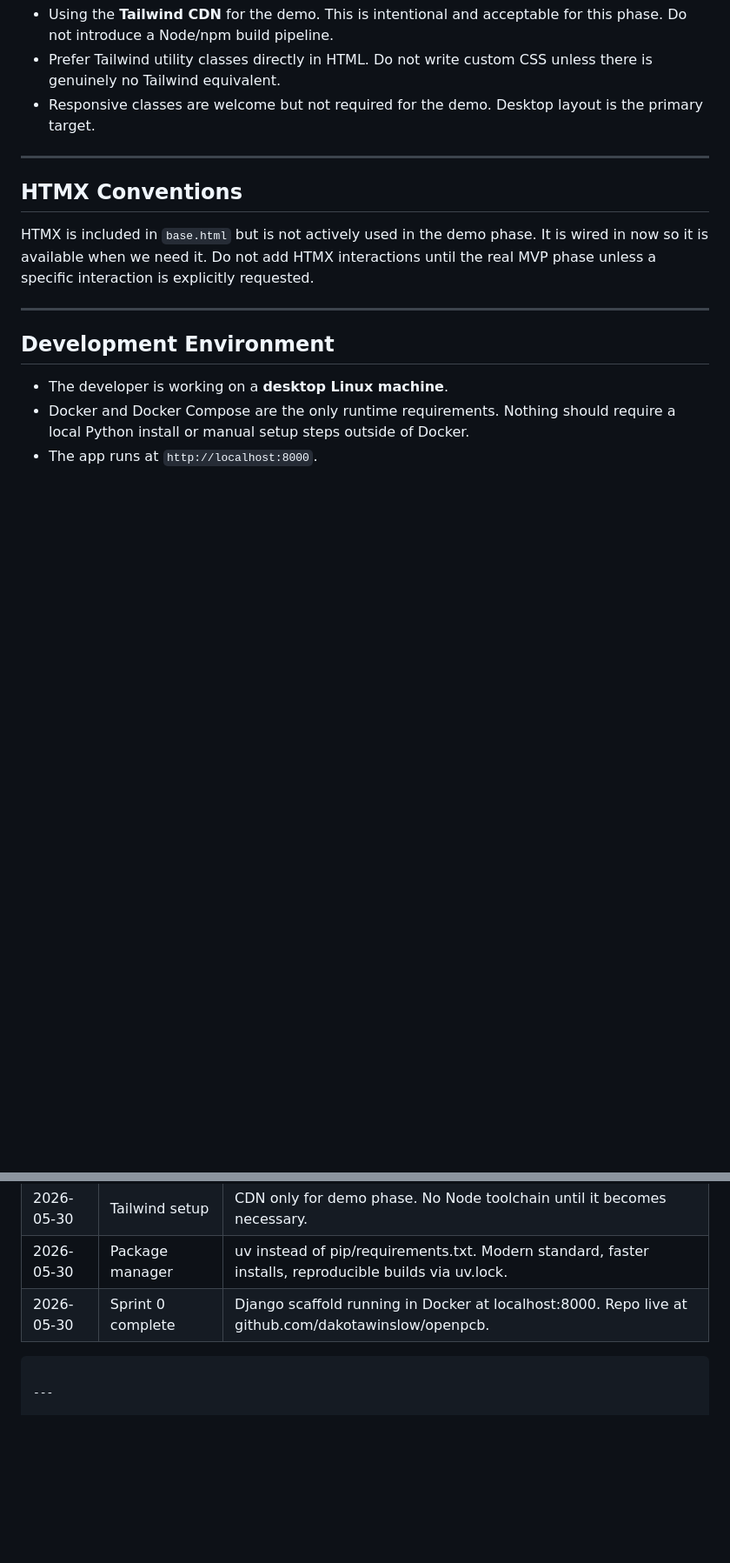
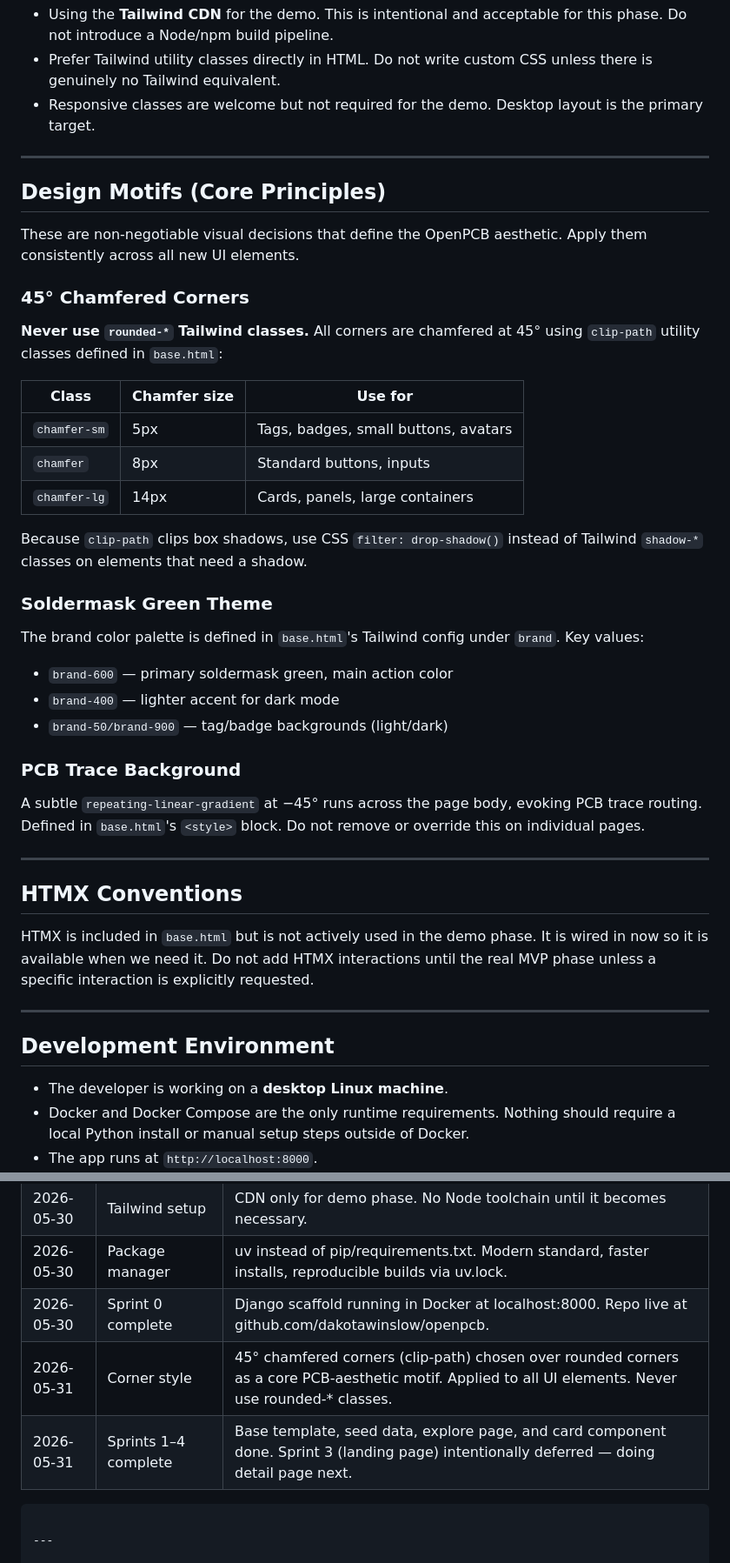
Before and after one commit to dakotawinslow/openpcb, a Markdown page: CLAUDE.md, 2 parts joined by grey strips. Shown at 87% size. Drawn GitHub-style; blank space fills up the shorter version.

Commit message:
Document chamfer motif and design principles in CLAUDE.md
Adds a Design Motifs section covering chamfered corners, soldermask green
theme, and PCB trace background as core non-negotiable visual decisions.

Co-Authored-By: Claude Sonnet 4.6 <noreply@anthropic.com>

````diff
--- a/CLAUDE.md
+++ b/CLAUDE.md
@@ -172,6 +172,41 @@ These are the only routes for the demo. Do not add routes unless asked.
 
 ---
 
+## Design Motifs (Core Principles)
+
+These are non-negotiable visual decisions that define the OpenPCB aesthetic.
+Apply them consistently across all new UI elements.
+
+### 45° Chamfered Corners
+
+**Never use `rounded-*` Tailwind classes.** All corners are chamfered at 45°
+using `clip-path` utility classes defined in `base.html`:
+
+| Class | Chamfer size | Use for |
+|---|---|---|
+| `chamfer-sm` | 5px | Tags, badges, small buttons, avatars |
+| `chamfer` | 8px | Standard buttons, inputs |
+| `chamfer-lg` | 14px | Cards, panels, large containers |
+
+Because `clip-path` clips box shadows, use CSS `filter: drop-shadow()` instead
+of Tailwind `shadow-*` classes on elements that need a shadow.
+
+### Soldermask Green Theme
+
+The brand color palette is defined in `base.html`'s Tailwind config under
+`brand`. Key values:
+- `brand-600` — primary soldermask green, main action color
+- `brand-400` — lighter accent for dark mode
+- `brand-50/brand-900` — tag/badge backgrounds (light/dark)
+
+### PCB Trace Background
+
+A subtle `repeating-linear-gradient` at −45° runs across the page body,
+evoking PCB trace routing. Defined in `base.html`'s `<style>` block. Do not
+remove or override this on individual pages.
+
+---
+
 ## HTMX Conventions
 
 HTMX is included in `base.html` but is not actively used in the demo phase.
@@ -236,6 +271,8 @@ demo phase, flag it and confirm before proceeding.
 | 2026-05-30 | Tailwind setup | CDN only for demo phase. No Node toolchain until it becomes necessary. |
 | 2026-05-30 | Package manager | uv instead of pip/requirements.txt. Modern standard, faster installs, reproducible builds via uv.lock. |
 | 2026-05-30 | Sprint 0 complete | Django scaffold running in Docker at localhost:8000. Repo live at github.com/dakotawinslow/openpcb. |
+| 2026-05-31 | Corner style | 45° chamfered corners (clip-path) chosen over rounded corners as a core PCB-aesthetic motif. Applied to all UI elements. Never use rounded-* classes. |
+| 2026-05-31 | Sprints 1–4 complete | Base template, seed data, explore page, and card component done. Sprint 3 (landing page) intentionally deferred — doing detail page next. |
 ```
 
 ---
````
